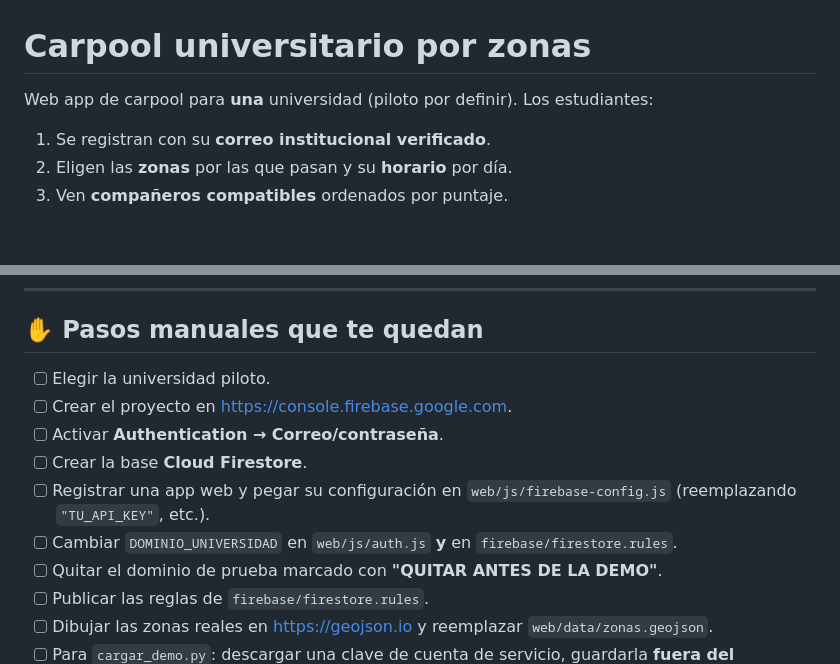
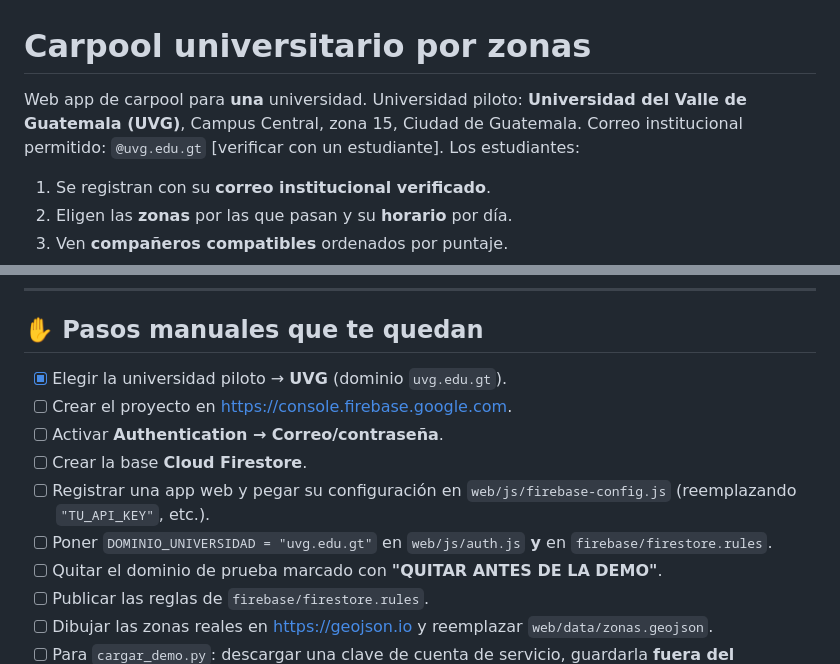
Before and after one commit to Prnitomaster98/Carpool-Universidades, a Markdown page: README.md, 2 parts joined by grey strips. Drawn GitHub-style; blank space fills up the shorter version.

Commit message:
Universidad piloto: UVG (dominio uvg.edu.gt)

```diff
--- a/README.md
+++ b/README.md
@@ -1,6 +1,8 @@
 # Carpool universitario por zonas
 
-Web app de carpool para **una** universidad (piloto por definir). Los estudiantes:
+Web app de carpool para **una** universidad. Universidad piloto: **Universidad del Valle de Guatemala (UVG)**,
+Campus Central, zona 15, Ciudad de Guatemala. Correo institucional permitido: `@uvg.edu.gt` [verificar con un estudiante].
+Los estudiantes:
 
 1. Se registran con su **correo institucional verificado**.
 2. Eligen las **zonas** por las que pasan y su **horario** por día.
@@ -102,13 +104,13 @@ Las reglas de seguridad se publican con `firebase deploy --only firestore:rules`
 
 ## ✋ Pasos manuales que te quedan
 
-- [ ] Elegir la universidad piloto.
+- [x] Elegir la universidad piloto → **UVG** (dominio `uvg.edu.gt`).
 - [ ] Crear el proyecto en <https://console.firebase.google.com>.
 - [ ] Activar **Authentication → Correo/contraseña**.
 - [ ] Crear la base **Cloud Firestore**.
 - [ ] Registrar una app web y pegar su configuración en `web/js/firebase-config.js`
       (reemplazando `"TU_API_KEY"`, etc.).
-- [ ] Cambiar `DOMINIO_UNIVERSIDAD` en `web/js/auth.js` **y** en `firebase/firestore.rules`.
+- [ ] Poner `DOMINIO_UNIVERSIDAD = "uvg.edu.gt"` en `web/js/auth.js` **y** en `firebase/firestore.rules`.
 - [ ] Quitar el dominio de prueba marcado con **"QUITAR ANTES DE LA DEMO"**.
 - [ ] Publicar las reglas de `firebase/firestore.rules`.
 - [ ] Dibujar las zonas reales en <https://geojson.io> y reemplazar `web/data/zonas.geojson`.
```
